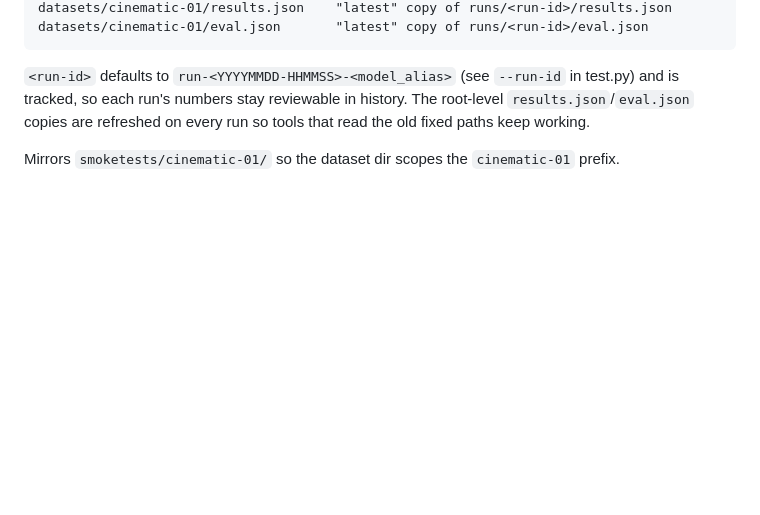
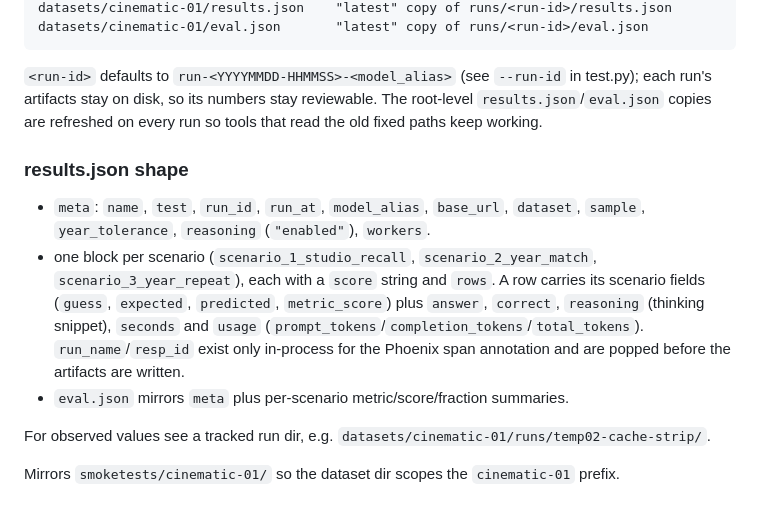
Before and after one commit to AISidesKicks/inmcp-codemode-cc, a Markdown page: smoketests/cinematic-01/design.md, the part around one of its changes. GitHub-like rendering; blank space fills up the shorter version.

````diff
--- a/smoketests/cinematic-01/design.md
+++ b/smoketests/cinematic-01/design.md
@@ -80,8 +87,24 @@ datasets/cinematic-01/eval.json       "latest" copy of runs/<run-id>/eval.json
 ```
 
 `<run-id>` defaults to `run-<YYYYMMDD-HHMMSS>-<model_alias>` (see `--run-id` in
-test.py) and is tracked, so each run's numbers stay reviewable in history. The
-root-level `results.json`/`eval.json` copies are refreshed on every run so tools
-that read the old fixed paths keep working.
+test.py); each run's artifacts stay on disk, so its numbers stay reviewable.
+The root-level `results.json`/`eval.json` copies are refreshed on every run so
+tools that read the old fixed paths keep working.
+
+### results.json shape
+
+- `meta`: `name`, `test`, `run_id`, `run_at`, `model_alias`, `base_url`,
+  `dataset`, `sample`, `year_tolerance`, `reasoning` (`"enabled"`), `workers`.
+- one block per scenario (`scenario_1_studio_recall`, `scenario_2_year_match`,
+  `scenario_3_year_repeat`), each with a `score` string and `rows`. A row
+  carries its scenario fields (`guess`, `expected`, `predicted`,
+  `metric_score`) plus `answer`, `correct`, `reasoning` (thinking snippet),
+  `seconds` and `usage` (`prompt_tokens`/`completion_tokens`/`total_tokens`).
+  `run_name`/`resp_id` exist only in-process for the Phoenix span annotation
+  and are popped before the artifacts are written.
+- `eval.json` mirrors `meta` plus per-scenario metric/score/fraction summaries.
+
+For observed values see a tracked run dir, e.g.
+`datasets/cinematic-01/runs/temp02-cache-strip/`.
 
 Mirrors `smoketests/cinematic-01/` so the dataset dir scopes the `cinematic-01` prefix.
````
Also changed, not shown: other parts of smoketests/cinematic-01/design.md (+24 -17 lines).
